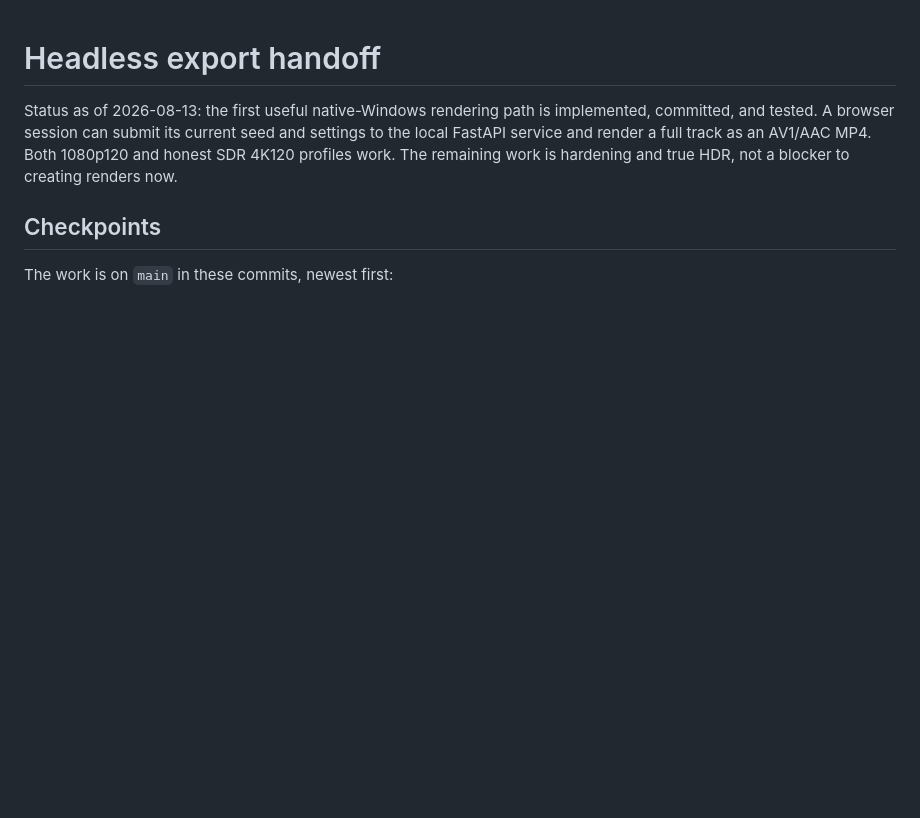
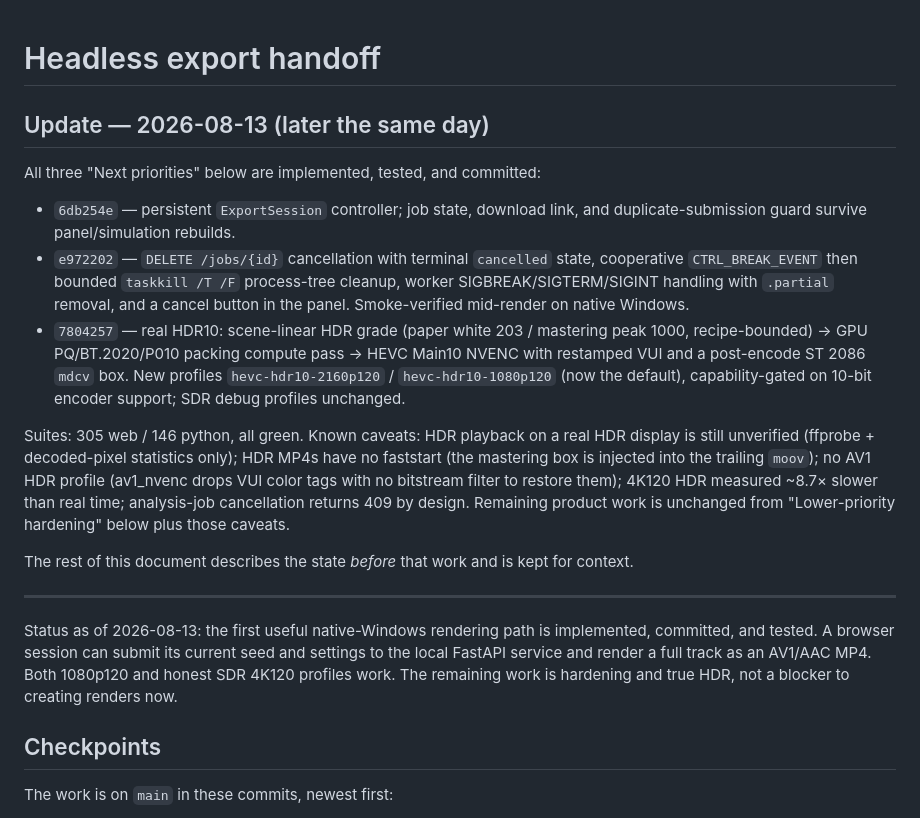
Before and after one commit to wryskware/vuzic, a Markdown page: docs/handoffs/headless-export-current-state.md, the part around the change. Drawn GitHub-style; blank space fills up the shorter version.

Commit message:
docs: record completed export hardening and hdr work in handoff
Co-Authored-By: Claude Fable 5 <noreply@anthropic.com>

```diff
--- a/docs/handoffs/headless-export-current-state.md
+++ b/docs/handoffs/headless-export-current-state.md
@@ -1,4 +1,33 @@
 # Headless export handoff
+
+## Update — 2026-08-13 (later the same day)
+
+All three "Next priorities" below are implemented, tested, and committed:
+
+- `6db254e` — persistent `ExportSession` controller; job state, download link,
+  and duplicate-submission guard survive panel/simulation rebuilds.
+- `e972202` — `DELETE /jobs/{id}` cancellation with terminal `cancelled` state,
+  cooperative `CTRL_BREAK_EVENT` then bounded `taskkill /T /F` process-tree
+  cleanup, worker SIGBREAK/SIGTERM/SIGINT handling with `.partial` removal, and
+  a cancel button in the panel. Smoke-verified mid-render on native Windows.
+- `7804257` — real HDR10: scene-linear HDR grade (paper white 203 / mastering
+  peak 1000, recipe-bounded) → GPU PQ/BT.2020/P010 packing compute pass → HEVC
+  Main10 NVENC with restamped VUI and a post-encode ST 2086 `mdcv` box. New
+  profiles `hevc-hdr10-2160p120` / `hevc-hdr10-1080p120` (now the default),
+  capability-gated on 10-bit encoder support; SDR debug profiles unchanged.
+
+Suites: 305 web / 146 python, all green. Known caveats: HDR playback on a real
+HDR display is still unverified (ffprobe + decoded-pixel statistics only); HDR
+MP4s have no faststart (the mastering box is injected into the trailing
+`moov`); no AV1 HDR profile (av1_nvenc drops VUI color tags with no bitstream
+filter to restore them); 4K120 HDR measured ~8.7× slower than real time;
+analysis-job cancellation returns 409 by design. Remaining product work is
+unchanged from "Lower-priority hardening" below plus those caveats.
+
+The rest of this document describes the state *before* that work and is kept
+for context.
+
+---
 
 Status as of 2026-08-13: the first useful native-Windows rendering path is implemented, committed, and tested. A browser session can submit its current seed and settings to the local FastAPI service and render a full track as an AV1/AAC MP4. Both 1080p120 and honest SDR 4K120 profiles work. The remaining work is hardening and true HDR, not a blocker to creating renders now.
 
```
